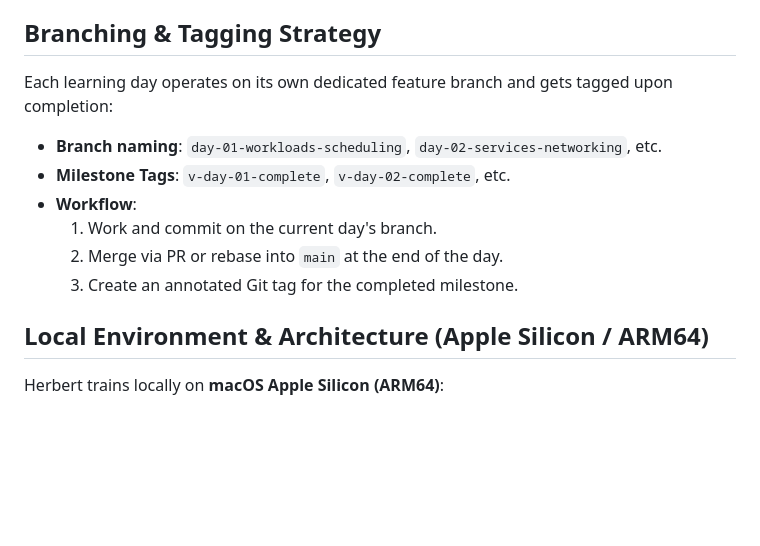
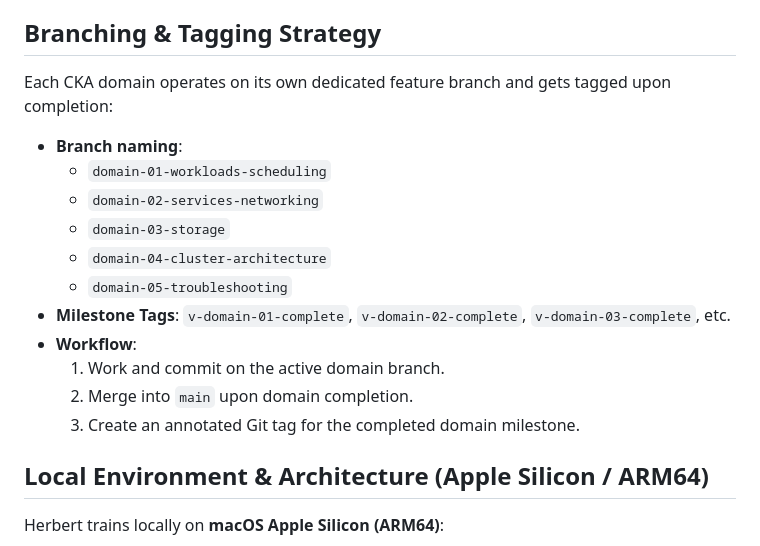
Before and after one commit to herbertnikolajewskidci/k8s-course, a Markdown page: AGENTS.md, the part around the change. Rendered like a GitHub page; blank space fills up the shorter version.

Commit message:
docs: update branching strategy to domain-based branches

```diff
--- a/AGENTS.md
+++ b/AGENTS.md
@@ -41,16 +41,21 @@ agent **MUST automatically**:
 
 ## Branching & Tagging Strategy
 
-Each learning day operates on its own dedicated feature branch and gets tagged
+Each CKA domain operates on its own dedicated feature branch and gets tagged
 upon completion:
 
-- **Branch naming**: `day-01-workloads-scheduling`,
-  `day-02-services-networking`, etc.
-- **Milestone Tags**: `v-day-01-complete`, `v-day-02-complete`, etc.
+- **Branch naming**:
+  - `domain-01-workloads-scheduling`
+  - `domain-02-services-networking`
+  - `domain-03-storage`
+  - `domain-04-cluster-architecture`
+  - `domain-05-troubleshooting`
+- **Milestone Tags**: `v-domain-01-complete`, `v-domain-02-complete`,
+  `v-domain-03-complete`, etc.
 - **Workflow**:
-  1. Work and commit on the current day's branch.
-  2. Merge via PR or rebase into `main` at the end of the day.
-  3. Create an annotated Git tag for the completed milestone.
+  1. Work and commit on the active domain branch.
+  2. Merge into `main` upon domain completion.
+  3. Create an annotated Git tag for the completed domain milestone.
 
 ## Local Environment & Architecture (Apple Silicon / ARM64)
 
```
